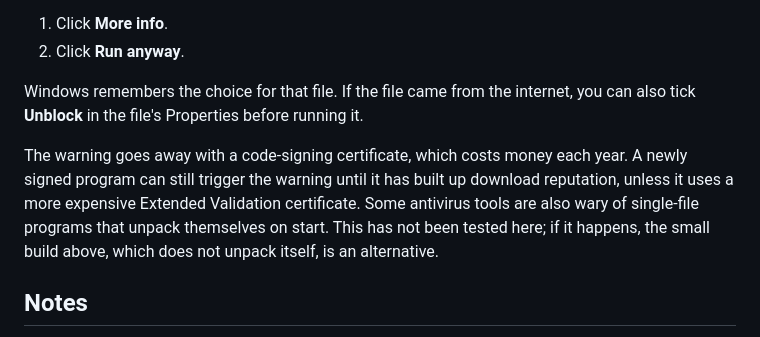
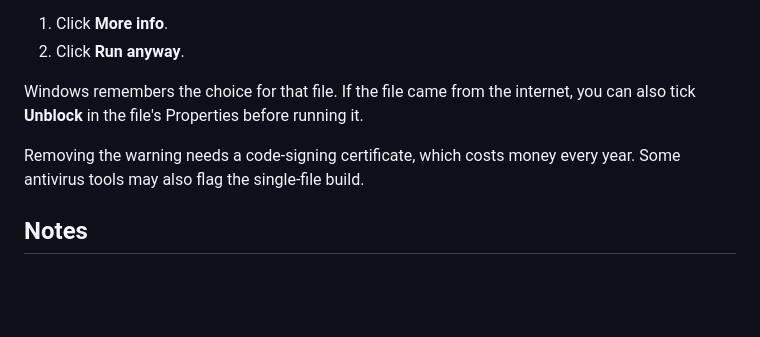
Before and after one commit to bsalgueiro/libre-monitor, a Markdown page: README.md, the part around the change. GitHub-like rendering; blank space fills up the shorter version.

Commit message:
Shorten the SmartScreen note in the README
Keep only that signing removes the warning, that it costs money every
year, and that antivirus may flag the single-file build.

Co-Authored-By: Claude Sonnet 5.5 <noreply@anthropic.com>

```diff
--- a/README.md
+++ b/README.md
@@ -98,10 +98,8 @@ mean the file is damaged or unsafe. To run it:
 Windows remembers the choice for that file. If the file came from the internet, you can also tick **Unblock** in the
 file's Properties before running it.
 
-The warning goes away with a code-signing certificate, which costs money each year. A newly signed program can still
-trigger the warning until it has built up download reputation, unless it uses a more expensive Extended Validation
-certificate. Some antivirus tools are also wary of single-file programs that unpack themselves on start. This has not
-been tested here; if it happens, the small build above, which does not unpack itself, is an alternative.
+Removing the warning needs a code-signing certificate, which costs money every year. Some antivirus tools may also
+flag the single-file build.
 
 ## Notes
 
```
